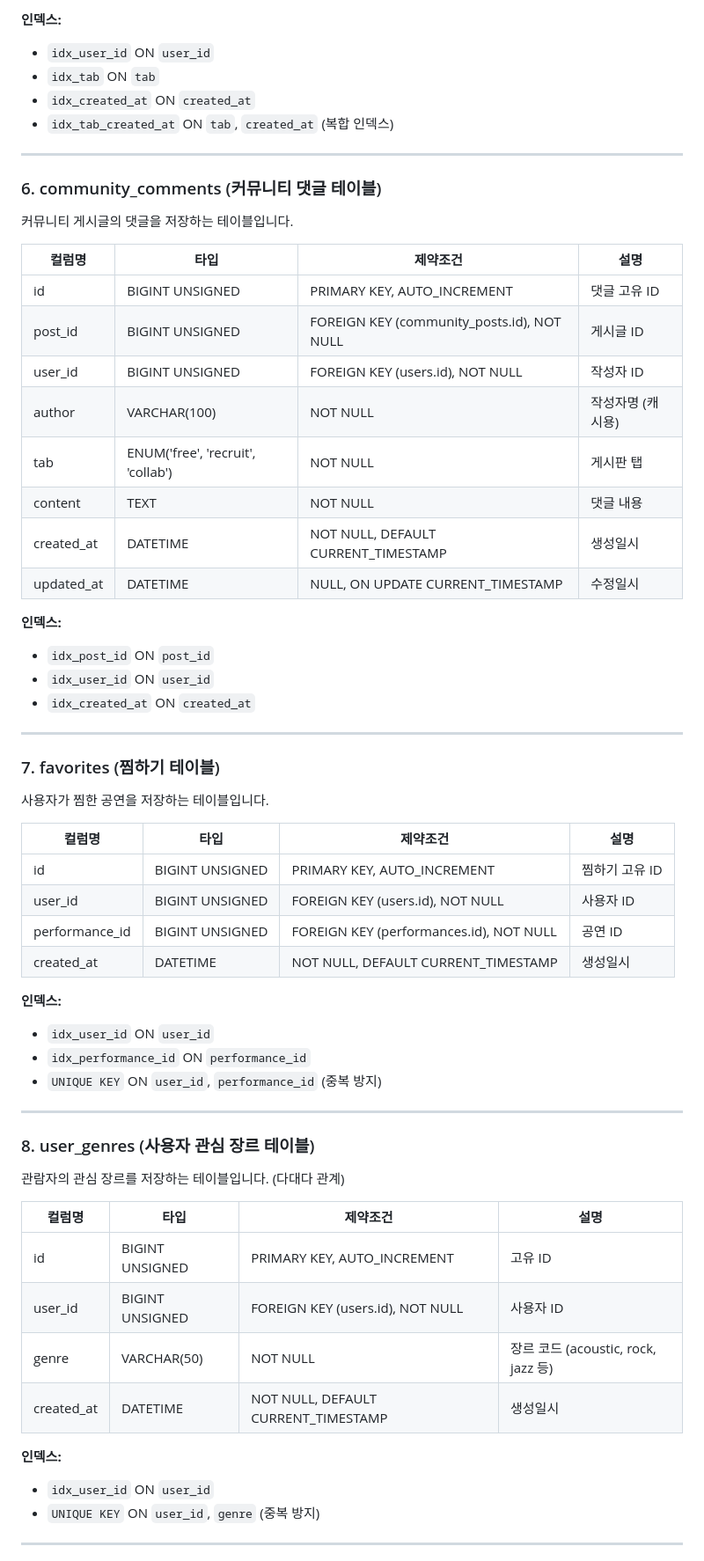
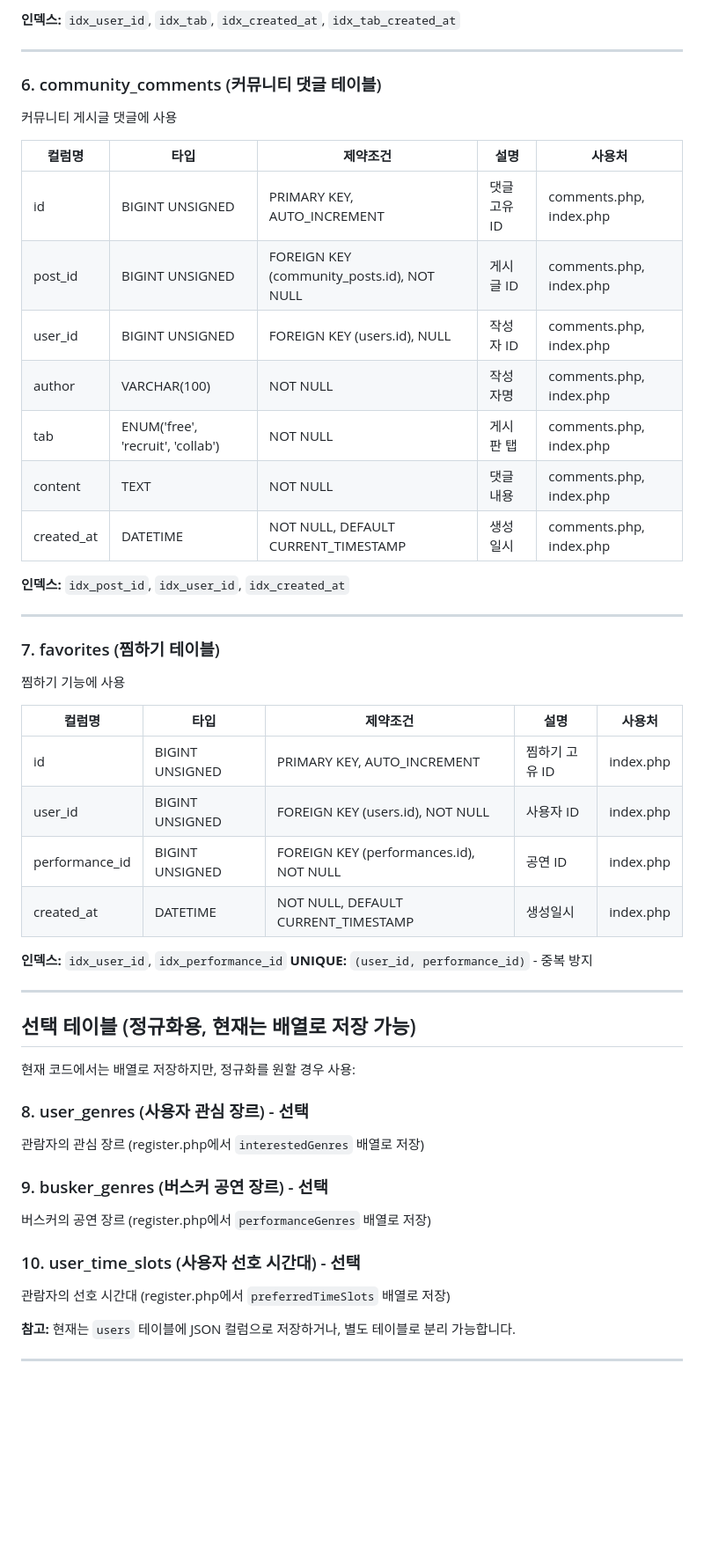
Before and after one commit to wlghksw/BuskingGo, a Markdown page: README.md, the part around one of its changes. Shown at 88% size. Rendered like a GitHub page; blank space fills up the shorter version.

```diff
--- a/README.md
+++ b/README.md
@@ -143,63 +124,54 @@
 
-**인덱스:**
-- `idx_user_id` ON `user_id`
-- `idx_tab` ON `tab`
-- `idx_created_at` ON `created_at`
-- `idx_tab_created_at` ON `tab`, `created_at` (복합 인덱스)
+**인덱스:** `idx_user_id`, `idx_tab`, `idx_created_at`, `idx_tab_created_at`
 
 ---
 
 ### 6. community_comments (커뮤니티 댓글 테이블)
-커뮤니티 게시글의 댓글을 저장하는 테이블입니다.
+커뮤니티 게시글 댓글에 사용
 
-| 컬럼명 | 타입 | 제약조건 | 설명 |
-|--------|------|----------|------|
-| id | BIGINT UNSIGNED | PRIMARY KEY, AUTO_INCREMENT | 댓글 고유 ID |
-| post_id | BIGINT UNSIGNED | FOREIGN KEY (community_posts.id), NOT NULL | 게시글 ID |
-| user_id | BIGINT UNSIGNED | FOREIGN KEY (users.id), NOT NULL | 작성자 ID |
-| author | VARCHAR(100) | NOT NULL | 작성자명 (캐시용) |
-| tab | ENUM('free', 'recruit', 'collab') | NOT NULL | 게시판 탭 |
-| content | TEXT | NOT NULL | 댓글 내용 |
-| created_at | DATETIME | NOT NULL, DEFAULT CURRENT_TIMESTAMP | 생성일시 |
-| updated_at | DATETIME | NULL, ON UPDATE CURRENT_TIMESTAMP | 수정일시 |
+| 컬럼명 | 타입 | 제약조건 | 설명 | 사용처 |
+|--------|------|----------|------|--------|
+| id | BIGINT UNSIGNED | PRIMARY KEY, AUTO_INCREMENT | 댓글 고유 ID | comments.php, index.php |
+| post_id | BIGINT UNSIGNED | FOREIGN KEY (community_posts.id), NOT NULL | 게시글 ID | comments.php, index.php |
+| user_id | BIGINT UNSIGNED | FOREIGN KEY (users.id), NULL | 작성자 ID | comments.php, index.php |
+| author | VARCHAR(100) | NOT NULL | 작성자명 | comments.php, index.php |
+| tab | ENUM('free', 'recruit', 'collab') | NOT NULL | 게시판 탭 | comments.php, index.php |
+| content | TEXT | NOT NULL | 댓글 내용 | comments.php, index.php |
+| created_at | DATETIME | NOT NULL, DEFAULT CURRENT_TIMESTAMP | 생성일시 | comments.php, index.php |
 
-**인덱스:**
-- `idx_post_id` ON `post_id`
-- `idx_user_id` ON `user_id`
-- `idx_created_at` ON `created_at`
+**인덱스:** `idx_post_id`, `idx_user_id`, `idx_created_at`
 
 ---
 
 ### 7. favorites (찜하기 테이블)
-사용자가 찜한 공연을 저장하는 테이블입니다.
+찜하기 기능에 사용
 
-| 컬럼명 | 타입 | 제약조건 | 설명 |
-|--------|------|----------|------|
-| id | BIGINT UNSIGNED | PRIMARY KEY, AUTO_INCREMENT | 찜하기 고유 ID |
-| user_id | BIGINT UNSIGNED | FOREIGN KEY (users.id), NOT NULL | 사용자 ID |
-| performance_id | BIGINT UNSIGNED | FOREIGN KEY (performances.id), NOT NULL | 공연 ID |
-| created_at | DATETIME | NOT NULL, DEFAULT CURRENT_TIMESTAMP | 생성일시 |
+| 컬럼명 | 타입 | 제약조건 | 설명 | 사용처 |
+|--------|------|----------|------|--------|
+| id | BIGINT UNSIGNED | PRIMARY KEY, AUTO_INCREMENT | 찜하기 고유 ID | index.php |
+| user_id | BIGINT UNSIGNED | FOREIGN KEY (users.id), NOT NULL | 사용자 ID | index.php |
+| performance_id | BIGINT UNSIGNED | FOREIGN KEY (performances.id), NOT NULL | 공연 ID | index.php |
+| created_at | DATETIME | NOT NULL, DEFAULT CURRENT_TIMESTAMP | 생성일시 | index.php |
 
-**인덱스:**
-- `idx_user_id` ON `user_id`
-- `idx_performance_id` ON `performance_id`
-- `UNIQUE KEY` ON `user_id`, `performance_id` (중복 방지)
+**인덱스:** `idx_user_id`, `idx_performance_id`
+**UNIQUE:** `(user_id, performance_id)` - 중복 방지
 
 ---
 
-### 8. user_genres (사용자 관심 장르 테이블)
-관람자의 관심 장르를 저장하는 테이블입니다. (다대다 관계)
+## 선택 테이블 (정규화용, 현재는 배열로 저장 가능)
 
-| 컬럼명 | 타입 | 제약조건 | 설명 |
-|--------|------|----------|------|
-| id | BIGINT UNSIGNED | PRIMARY KEY, AUTO_INCREMENT | 고유 ID |
-| user_id | BIGINT UNSIGNED | FOREIGN KEY (users.id), NOT NULL | 사용자 ID |
-| genre | VARCHAR(50) | NOT NULL | 장르 코드 (acoustic, rock, jazz 등) |
-| created_at | DATETIME | NOT NULL, DEFAULT CURRENT_TIMESTAMP | 생성일시 |
+현재 코드에서는 배열로 저장하지만, 정규화를 원할 경우 사용:
 
-**인덱스:**
-- `idx_user_id` ON `user_id`
-- `UNIQUE KEY` ON `user_id`, `genre` (중복 방지)
+### 8. user_genres (사용자 관심 장르) - 선택
+관람자의 관심 장르 (register.php에서 `interestedGenres` 배열로 저장)
+
+### 9. busker_genres (버스커 공연 장르) - 선택
+버스커의 공연 장르 (register.php에서 `performanceGenres` 배열로 저장)
+
+### 10. user_time_slots (사용자 선호 시간대) - 선택
+관람자의 선호 시간대 (register.php에서 `preferredTimeSlots` 배열로 저장)
+
+**참고:** 현재는 `users` 테이블에 JSON 컬럼으로 저장하거나, 별도 테이블로 분리 가능합니다.
 
 ---
 
```
Also changed, not shown: other parts of README.md (+151 -340 lines).
